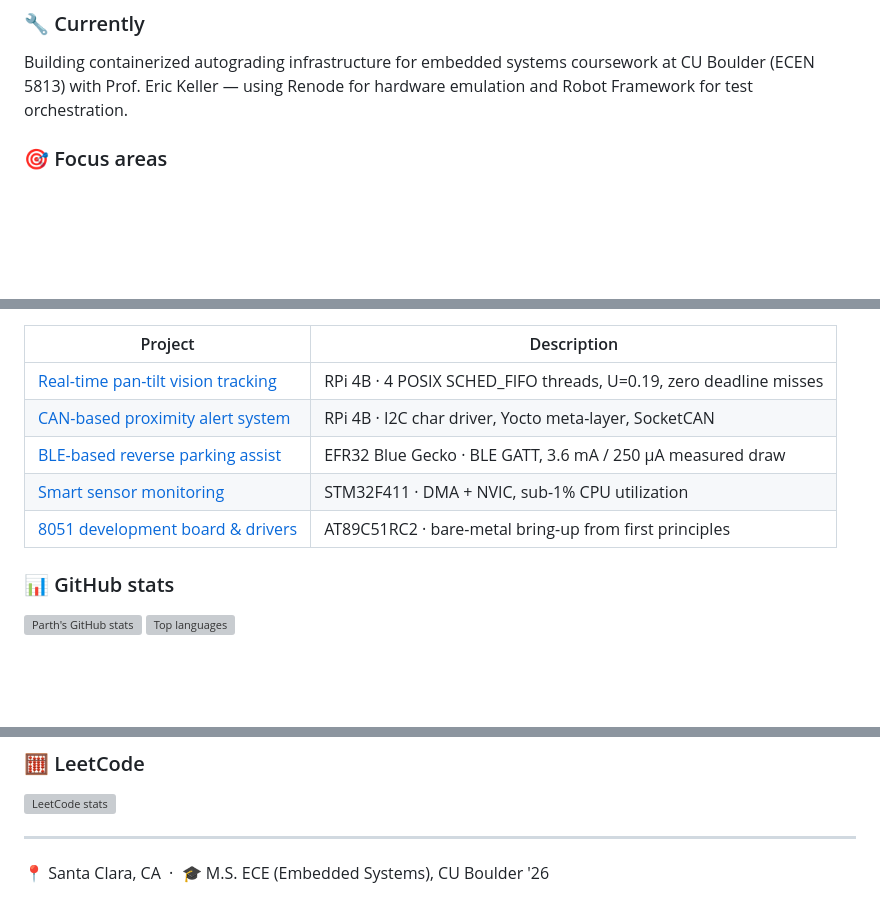
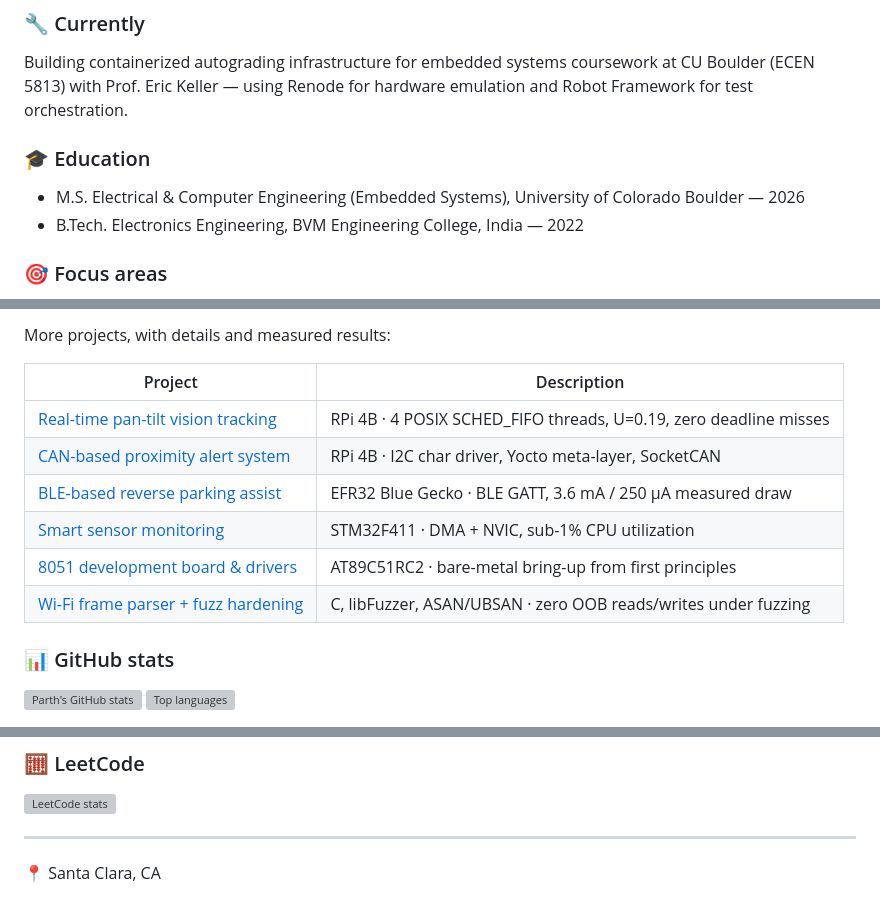
Before and after one commit to Parthvarsani13/Parthvarsani13.github.io, a Markdown page: README.md, 3 parts joined by grey strips. Rendered like a GitHub page; blank space fills up the shorter version; grey boxes are pictures that could not be loaded.

Commit message:
Enhance README with education and profile updates
Added education details and updated profile information.

```diff
--- a/README.md
+++ b/README.md
@@ -12,6 +14,11 @@ Embedded Firmware Engineer | Wi-Fi Drivers & Embedded Linux | Real-Time Systems
 ### 🔧 Currently
 
 Building containerized autograding infrastructure for embedded systems coursework at CU Boulder (ECEN 5813) with Prof. Eric Keller — using Renode for hardware emulation and Robot Framework for test orchestration.
+
+### 🎓 Education
+
+- M.S. Electrical & Computer Engineering (Embedded Systems), University of Colorado Boulder &mdash; 2026
+- B.Tech. Electronics Engineering, BVM Engineering College, India &mdash; 2022
 
 ### 🎯 Focus areas
 
@@ -41,3 +75,5 @@ Building containerized autograding infrastructure for embedded systems coursewor
+More projects, with details and measured results:
+
 | Project | Description |
 |---|---|
 | [Real-time pan-tilt vision tracking](https://github.com/Parthvarsani13/spring_26_rtes) | RPi 4B · 4 POSIX SCHED_FIFO threads, U=0.19, zero deadline misses |
@@ -45,6 +81,7 @@ Building containerized autograding infrastructure for embedded systems coursewor
 | [BLE-based reverse parking assist](https://github.com/Parthvarsani13/spring_25_iot_emb_fw) | EFR32 Blue Gecko · BLE GATT, 3.6 mA / 250 µA measured draw |
 | [Smart sensor monitoring](https://github.com/Parthvarsani13/fall_24_pes) | STM32F411 · DMA + NVIC, sub-1% CPU utilization |
 | [8051 development board & drivers](https://github.com/Parthvarsani13/fall_24_esd) | AT89C51RC2 · bare-metal bring-up from first principles |
+| [Wi-Fi frame parser + fuzz hardening](https://github.com/Parthvarsani13/wifi_ie_monitoring_personal_project) | C, libFuzzer, ASAN/UBSAN · zero OOB reads/writes under fuzzing |
 
 ### 📊 GitHub stats
 
@@ -59,4 +98,4 @@ Building containerized autograding infrastructure for embedded systems coursewor
 
 ---
 
-📍 Santa Clara, CA &nbsp;·&nbsp; 🎓 M.S. ECE (Embedded Systems), CU Boulder '26
+📍 Santa Clara, CA
```
Also changed, not shown: other parts of README.md (+31 -0 lines).
